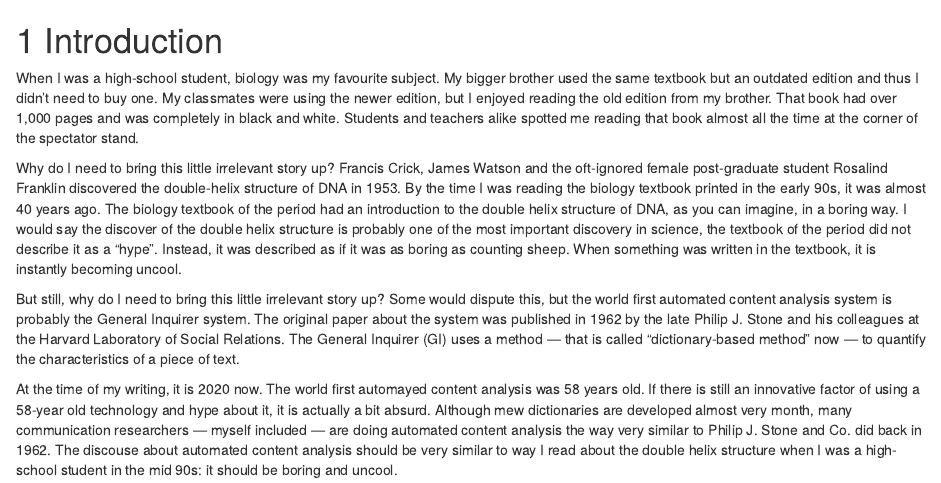
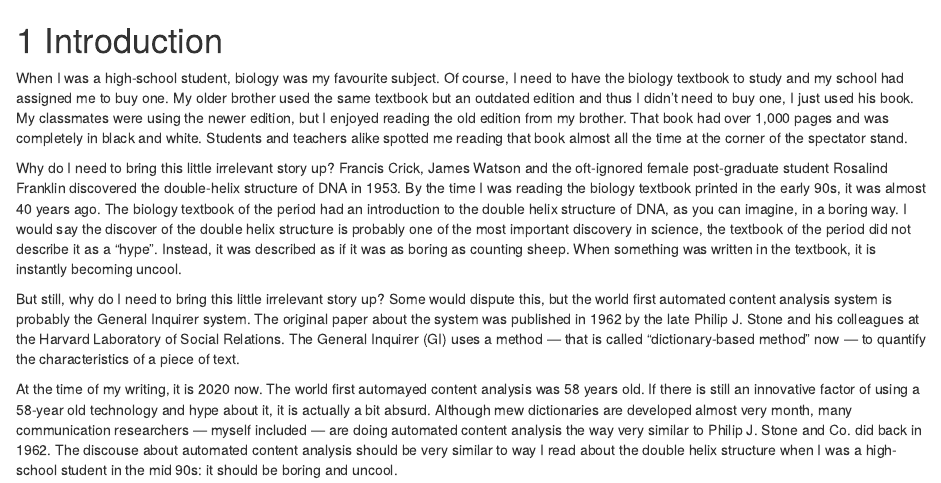
Before and after one commit to chainsawriot/automatedcontentanalysis, an R Markdown document (01-intro.rmd): the page in a window 1100 px wide, from its top. Rendered offline with R 4.5, knitr and Pandoc, with nearby package versions; drawn as R Markdown's standard HTML page in place of the format the file asks for.

Commit message:
update intro section

```diff
--- a/01-intro.rmd
+++ b/01-intro.rmd
@@ -1,6 +1,6 @@
 # Introduction {#intro}
 
-When I was a high-school student, biology was my favourite subject. My bigger brother used the same textbook but an outdated edition and thus I didn't need to buy one. My classmates were using the newer edition, but I enjoyed reading the old edition from my brother. That book had over 1,000 pages and was completely in black and white. Students and teachers alike spotted me reading that book almost all the time at the corner of the spectator stand.
+When I was a high-school student, biology was my favourite subject. Of course, I need to have the biology textbook to study and my school had assigned me to buy one. My older brother used the same textbook but an outdated edition and thus I didn't need to buy one, I just used his book. My classmates were using the newer edition, but I enjoyed reading the old edition from my brother. That book had over 1,000 pages and was completely in black and white. Students and teachers alike spotted me reading that book almost all the time at the corner of the spectator stand.
 
 Why do I need to bring this little irrelevant story up? Francis Crick, James Watson and the oft-ignored female post-graduate student Rosalind Franklin discovered the double-helix structure of DNA in 1953. By the time I was reading the biology textbook printed in the early 90s, it was almost 40 years ago. The biology textbook of the period had an introduction to the double helix structure of DNA, as you can imagine,  in a boring way. I would say the discover of the double helix structure is probably one of the most important discovery in science, the textbook of the period did not describe it as a "hype". Instead, it was described as if it was as boring as counting sheep. When something was written in the textbook, it is instantly becoming uncool.
 
```
Also changed, not shown: docs/search_index.json, 1 other file.
